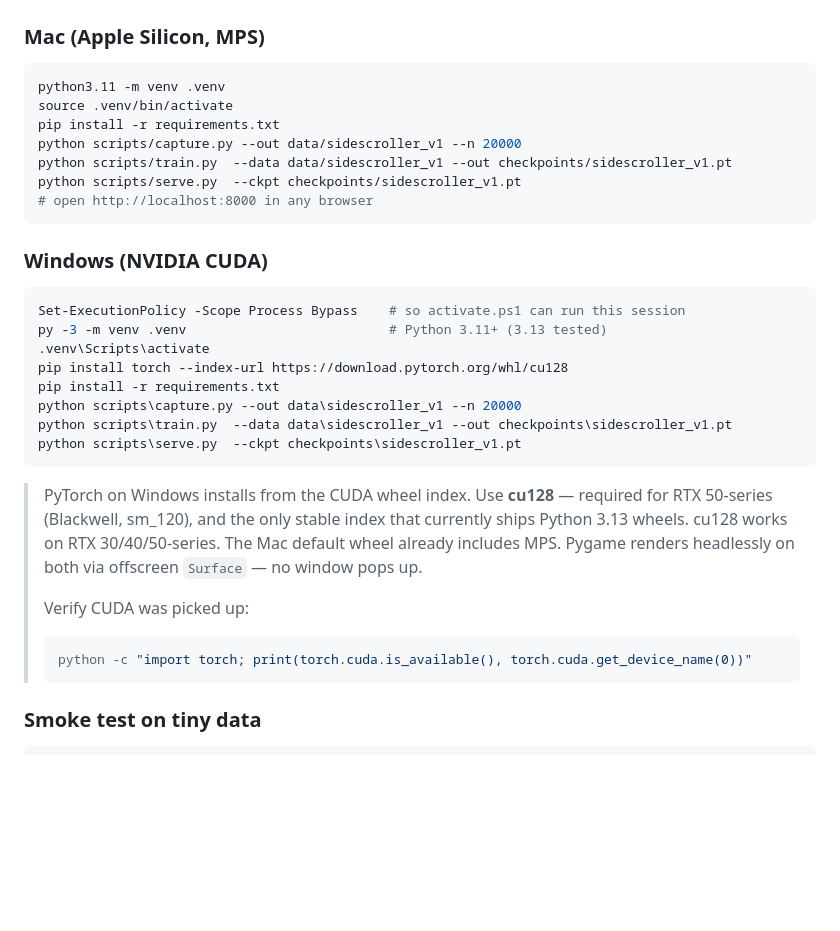
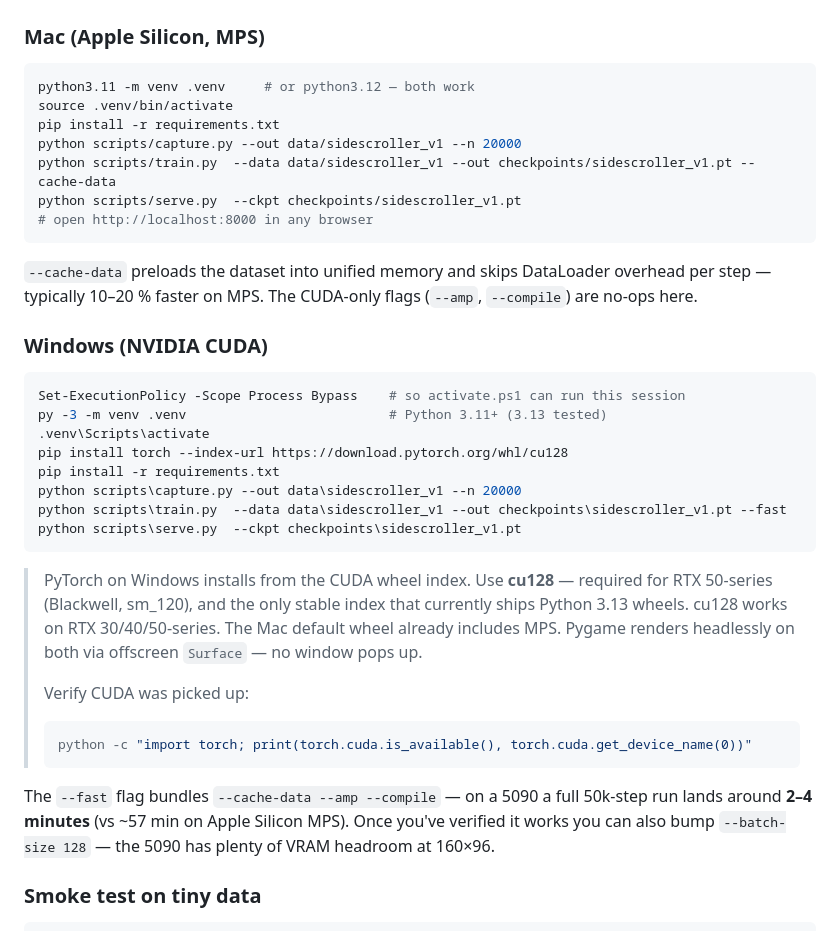
Before and after one commit to havokentity/LucidPlay, a Markdown page: README.md, the part around one of its changes. Drawn GitHub-style; blank space fills up the shorter version.

````diff
--- a/README.md
+++ b/README.md
@@ -31,14 +31,18 @@ state → ConditionalRenderer → image → WebSocket → <canvas>
 ### Mac (Apple Silicon, MPS)
 
 ```bash
-python3.11 -m venv .venv
+python3.11 -m venv .venv     # or python3.12 — both work
 source .venv/bin/activate
 pip install -r requirements.txt
 python scripts/capture.py --out data/sidescroller_v1 --n 20000
-python scripts/train.py  --data data/sidescroller_v1 --out checkpoints/sidescroller_v1.pt
+python scripts/train.py  --data data/sidescroller_v1 --out checkpoints/sidescroller_v1.pt --cache-data
 python scripts/serve.py  --ckpt checkpoints/sidescroller_v1.pt
 # open http://localhost:8000 in any browser
 ```
+
+`--cache-data` preloads the dataset into unified memory and skips DataLoader
+overhead per step — typically 10–20 % faster on MPS. The CUDA-only flags
+(`--amp`, `--compile`) are no-ops here.
 
 ### Windows (NVIDIA CUDA)
 
@@ -49,7 +53,7 @@ py -3 -m venv .venv                          # Python 3.11+ (3.13 tested)
 pip install torch --index-url https://download.pytorch.org/whl/cu128
 pip install -r requirements.txt
 python scripts\capture.py --out data\sidescroller_v1 --n 20000
-python scripts\train.py  --data data\sidescroller_v1 --out checkpoints\sidescroller_v1.pt
+python scripts\train.py  --data data\sidescroller_v1 --out checkpoints\sidescroller_v1.pt --fast
 python scripts\serve.py  --ckpt checkpoints\sidescroller_v1.pt
 ```
 
@@ -63,6 +67,11 @@ python scripts\serve.py  --ckpt checkpoints\sidescroller_v1.pt
 > ```powershell
 > python -c "import torch; print(torch.cuda.is_available(), torch.cuda.get_device_name(0))"
 > ```
+
+The `--fast` flag bundles `--cache-data --amp --compile` — on a 5090 a full
+50k-step run lands around **2–4 minutes** (vs ~57 min on Apple Silicon MPS).
+Once you've verified it works you can also bump `--batch-size 128` — the 5090
+has plenty of VRAM headroom at 160×96.
 
 ### Smoke test on tiny data
 
````
Also changed, not shown: other parts of README.md (+50 -1 lines).
